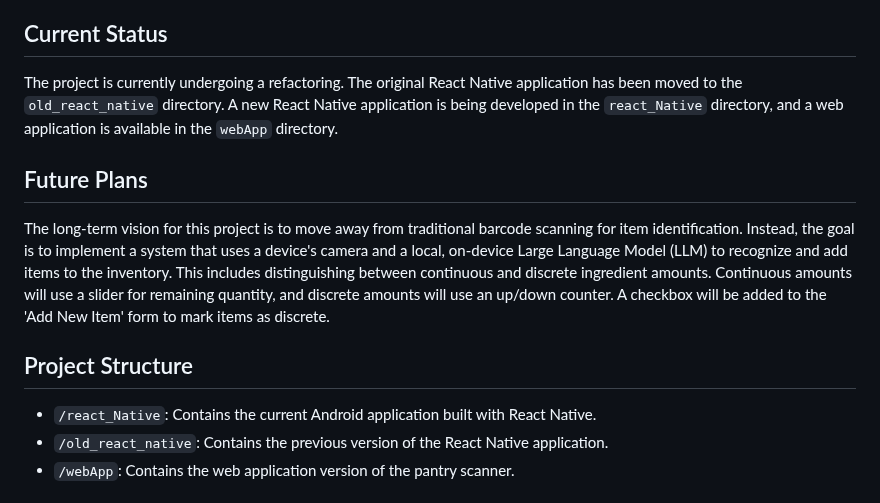
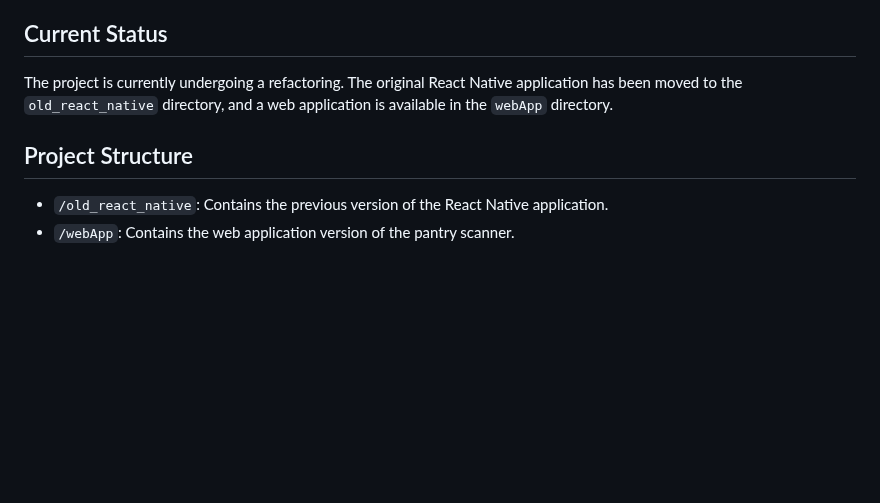
Before and after one commit to byronfedele/Smart_Pantry_Scan, a Markdown page: README.md, the part around the change. GitHub-like rendering; blank space fills up the shorter version.

Commit message:
Docs: Update README.md - Remove LLM, react_native, and Future Plans sections

```diff
--- a/README.md
+++ b/README.md
@@ -4,15 +4,10 @@ This project is an inventory management application for your pantry, designed to
 
 ## Current Status
 
-The project is currently undergoing a refactoring. The original React Native application has been moved to the `old_react_native` directory. A new React Native application is being developed in the `react_Native` directory, and a web application is available in the `webApp` directory.
-
-## Future Plans
-
-The long-term vision for this project is to move away from traditional barcode scanning for item identification. Instead, the goal is to implement a system that uses a device's camera and a local, on-device Large Language Model (LLM) to recognize and add items to the inventory. This includes distinguishing between continuous and discrete ingredient amounts. Continuous amounts will use a slider for remaining quantity, and discrete amounts will use an up/down counter. A checkbox will be added to the 'Add New Item' form to mark items as discrete.
+The project is currently undergoing a refactoring. The original React Native application has been moved to the `old_react_native` directory, and a web application is available in the `webApp` directory.
 
 ## Project Structure
 
-*   `/react_Native`: Contains the current Android application built with React Native.
 *   `/old_react_native`: Contains the previous version of the React Native application.
 *   `/webApp`: Contains the web application version of the pantry scanner.
 
```
